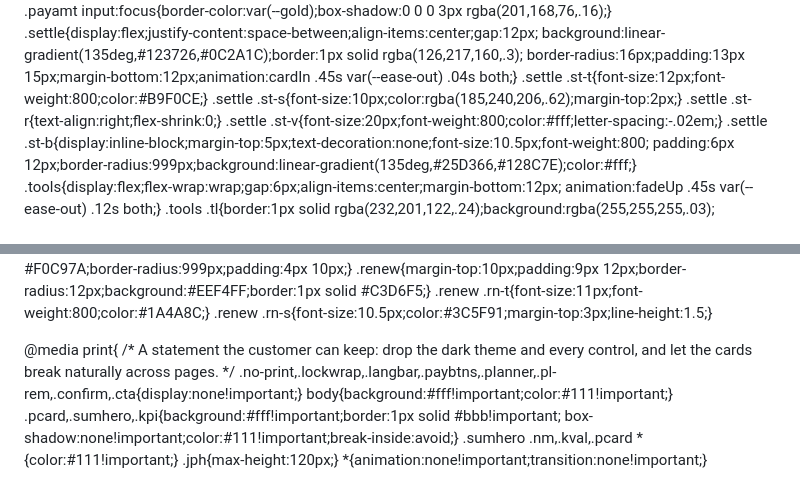
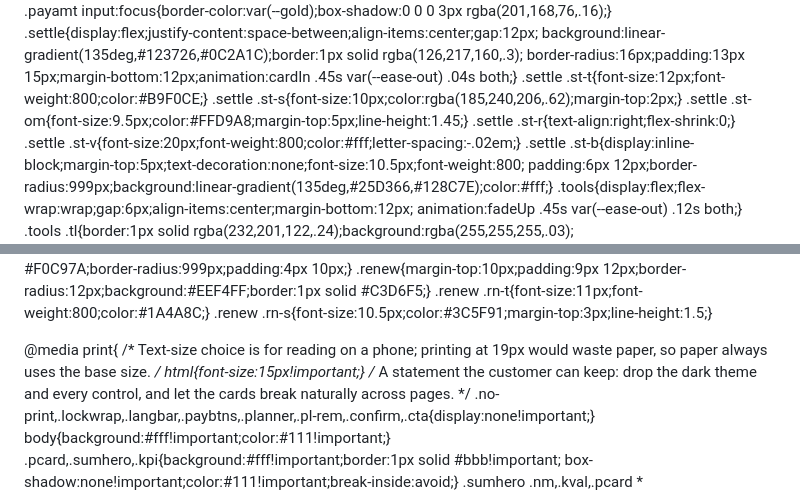
Before and after one commit to sivajibank/passbook, a Markdown page: README.md, 2 parts joined by grey strips. Rendered like a GitHub page.

```diff
--- a/README.md
+++ b/README.md
@@ -257,6 +257,7 @@
     border-radius:16px;padding:13px 15px;margin-bottom:12px;animation:cardIn .45s var(--ease-out) .04s both;}
   .settle .st-t{font-size:12px;font-weight:800;color:#B9F0CE;}
   .settle .st-s{font-size:10px;color:rgba(185,240,206,.62);margin-top:2px;}
+  .settle .st-om{font-size:9.5px;color:#FFD9A8;margin-top:5px;line-height:1.45;}
   .settle .st-r{text-align:right;flex-shrink:0;}
   .settle .st-v{font-size:20px;font-weight:800;color:#fff;letter-spacing:-.02em;}
   .settle .st-b{display:inline-block;margin-top:5px;text-decoration:none;font-size:10.5px;font-weight:800;
@@ -281,6 +282,9 @@
   .renew .rn-s{font-size:10.5px;color:#3C5F91;margin-top:3px;line-height:1.5;}
 
   @media print{
+    /* Text-size choice is for reading on a phone; printing at 19px would waste
+       paper, so paper always uses the base size. */
+    html{font-size:15px!important;}
     /* A statement the customer can keep: drop the dark theme and every control,
        and let the cards break naturally across pages. */
     .no-print,.lockwrap,.langbar,.paybtns,.planner,.pl-rem,.confirm,.cta{display:none!important;}
```
Also changed, not shown: other parts of README.md (+9 -3 lines).
